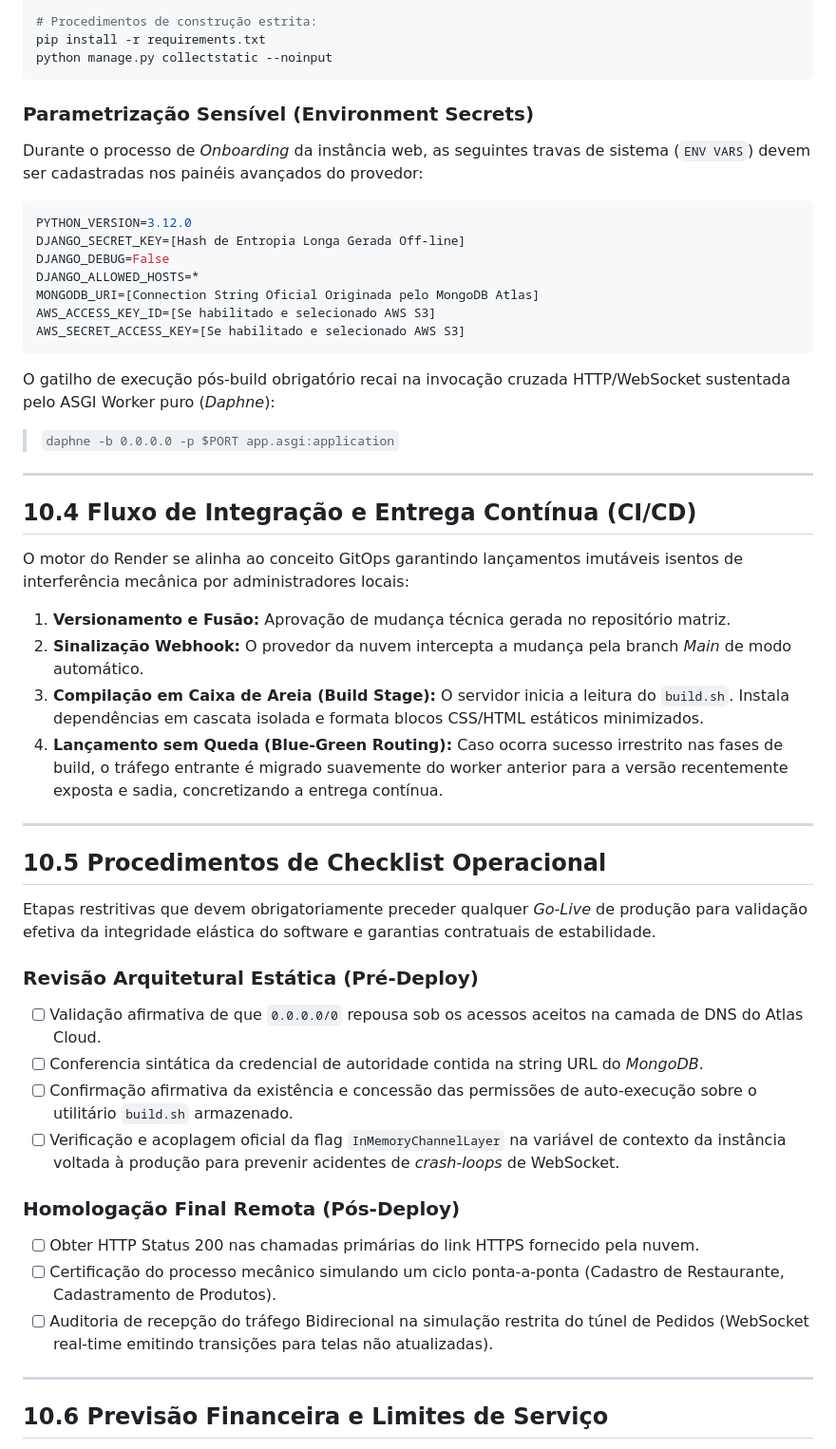
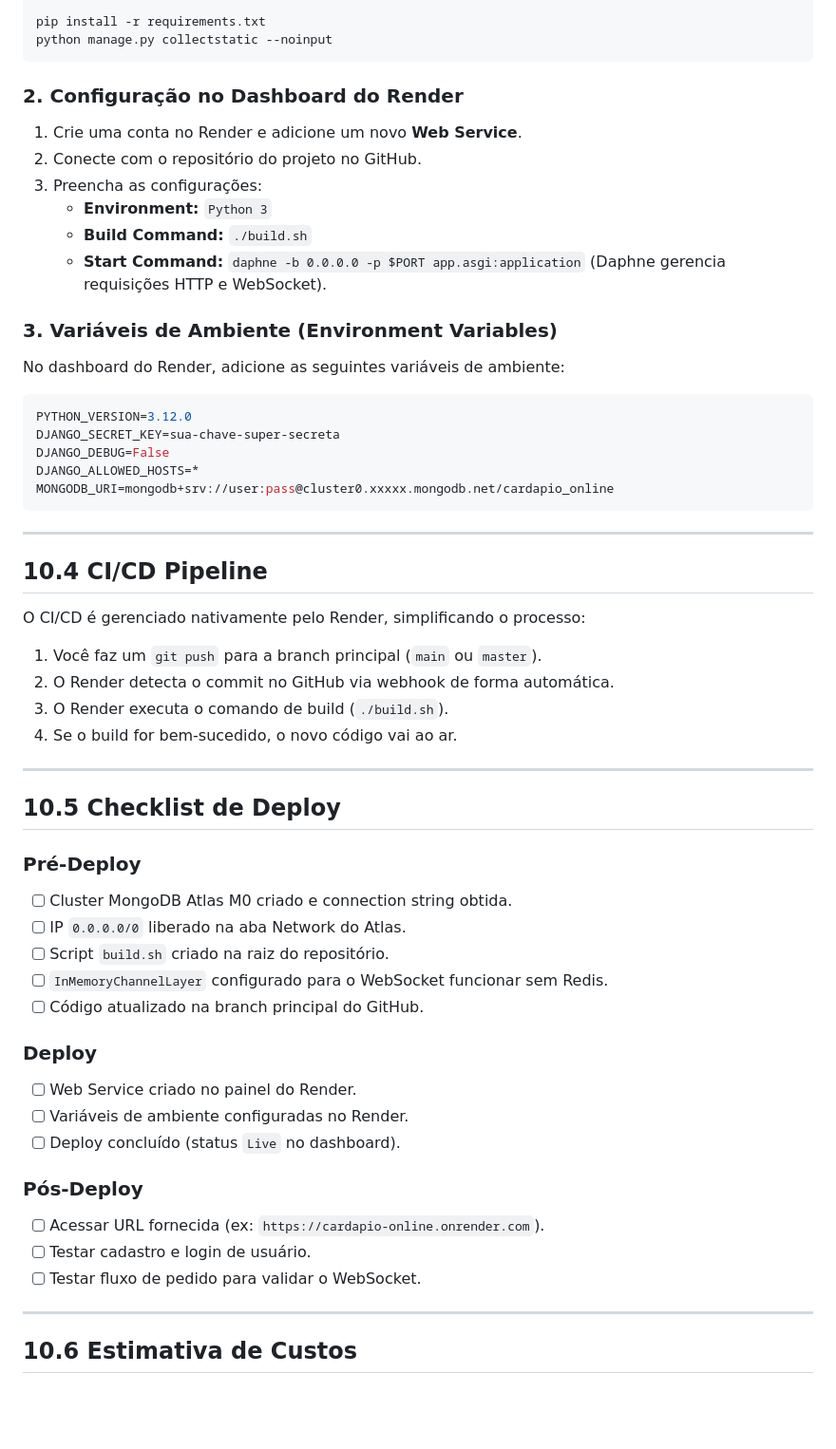
Before and after one commit to FABIOARGEL/cardapio-online, a Markdown page: docs/10-implantacao.md, the part around one of its changes. Shown at 95% size. GitHub-like rendering; blank space fills up the shorter version.

Commit message:
docs(deployment): simplifica e atualiza guia de implantação

````diff
--- a/docs/10-implantacao.md
+++ b/docs/10-implantacao.md
@@ -67,55 +60,62 @@ O contêiner virtual do Render executará em sequência obrigatória o preparo n
 set -o errexit
 
-# Procedimentos de construção estrita:
 pip install -r requirements.txt
 python manage.py collectstatic --noinput
 ```
 
-### Parametrização Sensível (Environment Secrets)
+### 2. Configuração no Dashboard do Render
 
-Durante o processo de *Onboarding* da instância web, as seguintes travas de sistema (`ENV VARS`) devem ser cadastradas nos painéis avançados do provedor:
+1. Crie uma conta no Render e adicione um novo **Web Service**.
+2. Conecte com o repositório do projeto no GitHub.
+3. Preencha as configurações:
+   - **Environment:** `Python 3`
+   - **Build Command:** `./build.sh`
+   - **Start Command:** `daphne -b 0.0.0.0 -p $PORT app.asgi:application` (Daphne gerencia requisições HTTP e WebSocket).
+
+### 3. Variáveis de Ambiente (Environment Variables)
+
+No dashboard do Render, adicione as seguintes variáveis de ambiente:
 
 ```env
 PYTHON_VERSION=3.12.0
-DJANGO_SECRET_KEY=[Hash de Entropia Longa Gerada Off-line]
+DJANGO_SECRET_KEY=sua-chave-super-secreta
 DJANGO_DEBUG=False
 DJANGO_ALLOWED_HOSTS=*
-MONGODB_URI=[Connection String Oficial Originada pelo MongoDB Atlas]
-AWS_ACCESS_KEY_ID=[Se habilitado e selecionado AWS S3]
-AWS_SECRET_ACCESS_KEY=[Se habilitado e selecionado AWS S3]
+MONGODB_URI=mongodb+srv://user:pass@cluster0.xxxxx.mongodb.net/cardapio_online
 ```
-
-O gatilho de execução pós-build obrigatório recai na invocação cruzada HTTP/WebSocket sustentada pelo ASGI Worker puro (*Daphne*):
-> `daphne -b 0.0.0.0 -p $PORT app.asgi:application`
 
 ---
 
-## 10.4 Fluxo de Integração e Entrega Contínua (CI/CD)
+## 10.4 CI/CD Pipeline
 
-O motor do Render se alinha ao conceito GitOps garantindo lançamentos imutáveis isentos de interferência mecânica por administradores locais:
-1.  **Versionamento e Fusão:** Aprovação de mudança técnica gerada no repositório matriz.
-2.  **Sinalização Webhook:** O provedor da nuvem intercepta a mudança pela branch *Main* de modo automático.
-3.  **Compilação em Caixa de Areia (Build Stage):** O servidor inicia a leitura do `build.sh`. Instala dependências em cascata isolada e formata blocos CSS/HTML estáticos minimizados.
-4.  **Lançamento sem Queda (Blue-Green Routing):** Caso ocorra sucesso irrestrito nas fases de build, o tráfego entrante é migrado suavemente do worker anterior para a versão recentemente exposta e sadia, concretizando a entrega contínua.
+O CI/CD é gerenciado nativamente pelo Render, simplificando o processo:
+1. Você faz um `git push` para a branch principal (`main` ou `master`).
+2. O Render detecta o commit no GitHub via webhook de forma automática.
+3. O Render executa o comando de build (`./build.sh`).
+4. Se o build for bem-sucedido, o novo código vai ao ar.
 
 ---
 
-## 10.5 Procedimentos de Checklist Operacional
+## 10.5 Checklist de Deploy
 
-Etapas restritivas que devem obrigatoriamente preceder qualquer *Go-Live* de produção para validação efetiva da integridade elástica do software e garantias contratuais de estabilidade.
+### Pré-Deploy
+- [ ] Cluster MongoDB Atlas M0 criado e connection string obtida.
+- [ ] IP `0.0.0.0/0` liberado na aba Network do Atlas.
+- [ ] Script `build.sh` criado na raiz do repositório.
+- [ ] `InMemoryChannelLayer` configurado para o WebSocket funcionar sem Redis.
+- [ ] Código atualizado na branch principal do GitHub.
 
-### Revisão Arquitetural Estática (Pré-Deploy)
-* [ ] Validação afirmativa de que `0.0.0.0/0` repousa sob os acessos aceitos na camada de DNS do Atlas Cloud.
-* [ ] Conferencia sintática da credencial de autoridade contida na string URL do *MongoDB*.
-* [ ] Confirmação afirmativa da existência e concessão das permissões de auto-execução sobre o utilitário `build.sh` armazenado.
-* [ ] Verificação e acoplagem oficial da flag `InMemoryChannelLayer` na variável de contexto da instância voltada à produção para prevenir acidentes de *crash-loops* de WebSocket.
+### Deploy
+- [ ] Web Service criado no painel do Render.
+- [ ] Variáveis de ambiente configuradas no Render.
+- [ ] Deploy concluído (status `Live` no dashboard).
 
-### Homologação Final Remota (Pós-Deploy)
-* [ ] Obter HTTP Status 200 nas chamadas primárias do link HTTPS fornecido pela nuvem.
-* [ ] Certificação do processo mecânico simulando um ciclo ponta-a-ponta (Cadastro de Restaurante, Cadastramento de Produtos).
-* [ ] Auditoria de recepção do tráfego Bidirecional na simulação restrita do túnel de Pedidos (WebSocket real-time emitindo transições para telas não atualizadas).
+### Pós-Deploy
+- [ ] Acessar URL fornecida (ex: `https://cardapio-online.onrender.com`).
+- [ ] Testar cadastro e login de usuário.
+- [ ] Testar fluxo de pedido para validar o WebSocket.
 
 ---
 
-## 10.6 Previsão Financeira e Limites de Serviço
+## 10.6 Estimativa de Custos
 
````
Also changed, not shown: other parts of docs/10-implantacao.md (+42 -53 lines).
